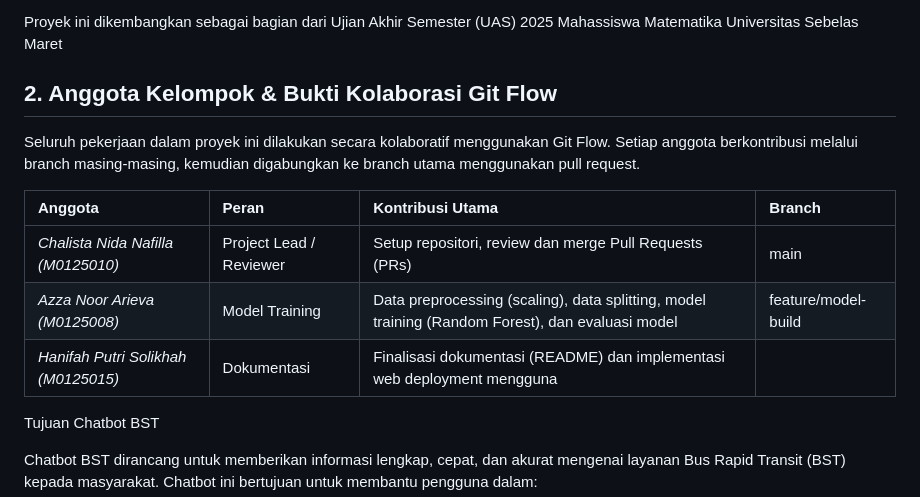
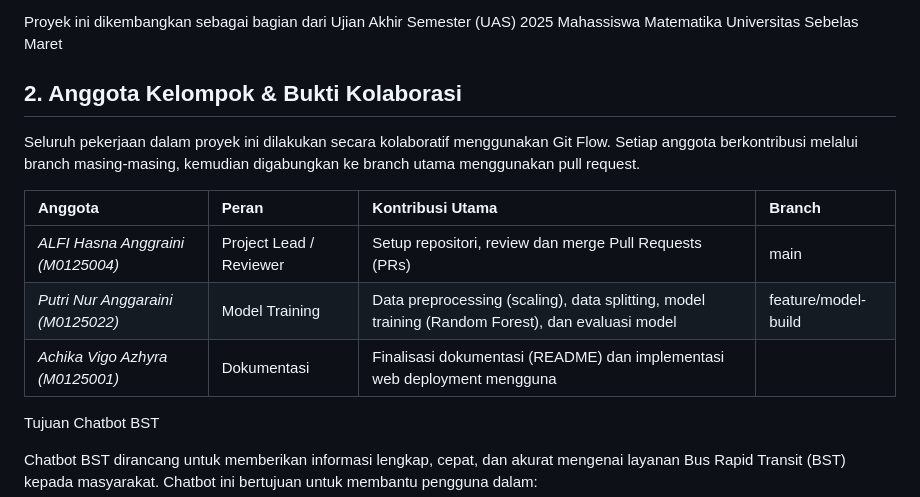
Before and after one commit to anggarainiput98-source/chatbot-bst, a Markdown page: README.md, the part around the change. Drawn GitHub-style.

```diff
--- a/README.md
+++ b/README.md
@@ -11,15 +11,15 @@ Pemanfaatan machine learning memungkinkan chatbot memahami masukan pengguna dan
 
 Proyek ini dikembangkan sebagai bagian dari Ujian Akhir Semester (UAS) 2025 Mahassiswa Matematika Universitas Sebelas Maret
 
-## 2. Anggota Kelompok & Bukti Kolaborasi Git Flow
+## 2. Anggota Kelompok & Bukti Kolaborasi
 
 Seluruh pekerjaan dalam proyek ini dilakukan secara kolaboratif menggunakan Git Flow. Setiap anggota berkontribusi melalui branch masing-masing, kemudian digabungkan ke branch utama menggunakan pull request.
 
 | Anggota      | Peran                    | Kontribusi Utama | Branch                                      |
 | :----------- | :----------------------- | :----------------------------------------------------------------------------------------------- | :------------------------------------------ |
-| *Chalista Nida Nafilla (M0125010)* | Project Lead / Reviewer  | Setup repositori, review dan merge Pull Requests (PRs)                                           | main                                      |
-| *Azza Noor Arieva (M0125008)*     | Model Training           | Data preprocessing (scaling), data splitting, model training (Random Forest), dan evaluasi model | feature/model-build                       |
-| *Hanifah Putri Solikhah (M0125015)*     | Dokumentasi | Finalisasi dokumentasi (README) dan implementasi web deployment mengguna
+| *ALFI Hasna Anggraini (M0125004)* | Project Lead / Reviewer  | Setup repositori, review dan merge Pull Requests (PRs)                                           | main                                      |
+| *Putri Nur Anggaraini (M0125022)*     | Model Training           | Data preprocessing (scaling), data splitting, model training (Random Forest), dan evaluasi model | feature/model-build                       |
+| *Achika Vigo Azhyra (M0125001)*     | Dokumentasi | Finalisasi dokumentasi (README) dan implementasi web deployment mengguna
 
 Tujuan Chatbot BST
 
```
